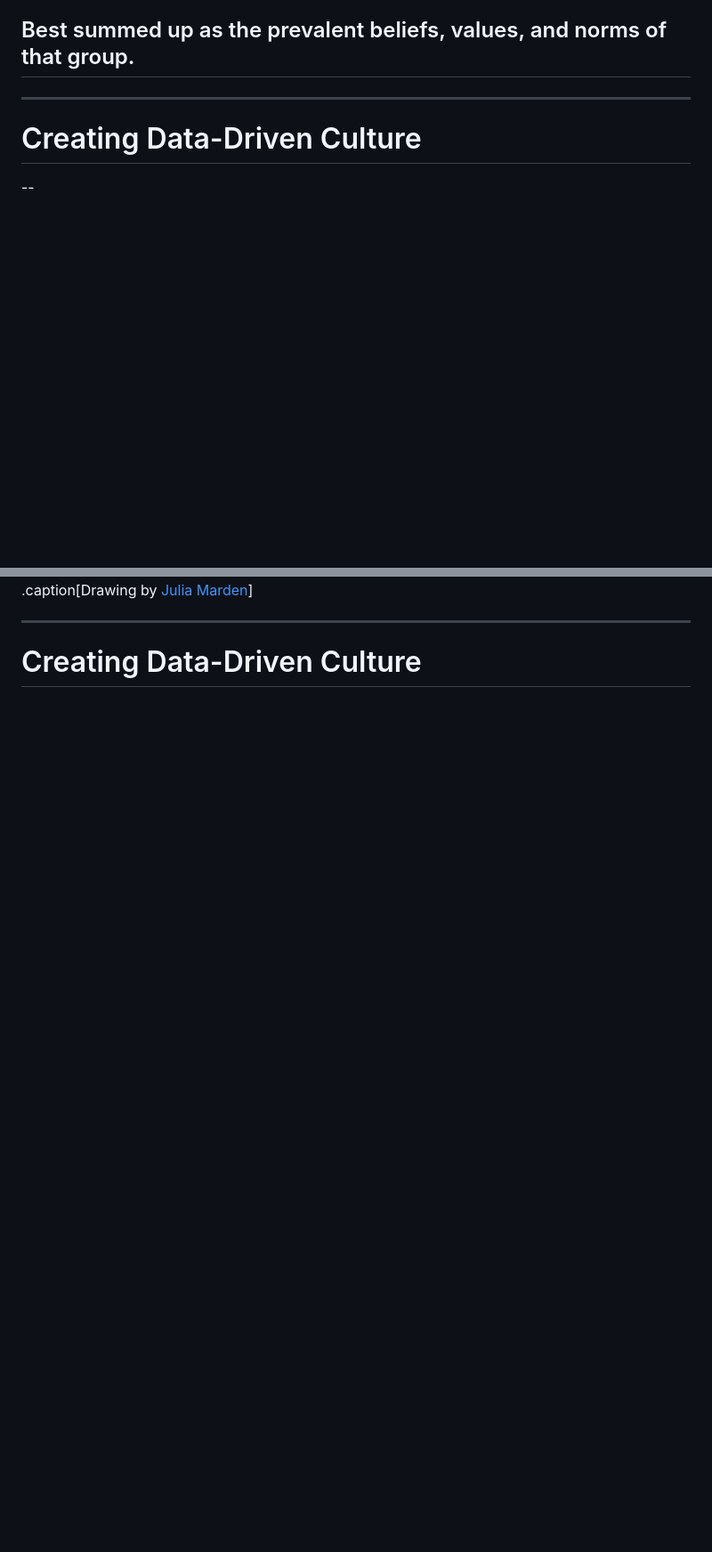
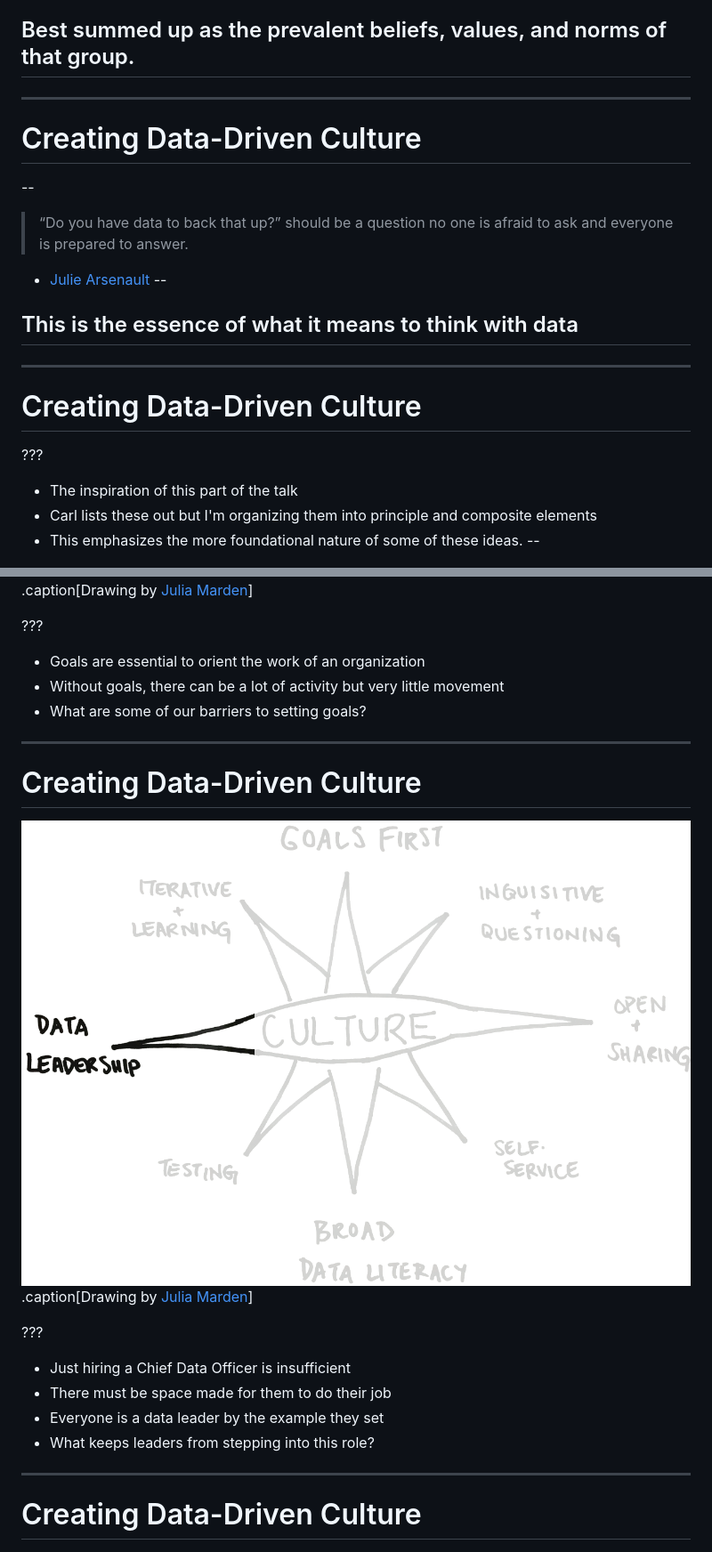
Before and after one commit to Datapolitan-Online-Tutorials/ThinkingWIthData, a Markdown page: content.md, 2 parts joined by grey strips. Shown at 89% size. GitHub-like rendering; blank space fills up the shorter version.

```diff
--- a/content.md
+++ b/content.md
@@ -323,6 +330,22 @@ In the chat, let us know:
 # Creating Data-Driven Culture
 --
 
+> “Do you have data to back that up?” should be a question no one is afraid to ask and everyone is prepared to answer.
++ [Julie Arsenault](https://www.pagerduty.com/blog/how-to-create-a-data-driven-culture/)
+--
+
+
+## This is the essence of what it means to think with data
+
+---
+
+# Creating Data-Driven Culture
+???
++ The inspiration of this part of the talk
++ Carl lists these out but I'm organizing them into principle and composite elements
++ This emphasizes the more foundational nature of some of these ideas.
+--
+
 <a href="https://www.oreilly.com/library/view/creating-a-data-driven/9781491916902/" target="_blank">![img-center-45](images/cddo_book.jpeg)</a>
 
 ---
@@ -337,6 +360,23 @@ In the chat, let us know:
 ![img-center-90](images/ddc_compass_goals.png)
 .caption[Drawing by [Julia Marden](https://www.tinypanther.com/)]
 
+???
++ Goals are essential to orient the work of an organization
++ Without goals, there can be a lot of activity but very little movement
++ What are some of our barriers to setting goals?
+
+---
+
+# Creating Data-Driven Culture
+![img-center-90](images/ddc_compass_leadership.png)
+.caption[Drawing by [Julia Marden](https://www.tinypanther.com/)]
+
+???
++ Just hiring a Chief Data Officer is insufficient
++ There must be space made for them to do their job
++ Everyone is a data leader by the example they set
++ What keeps leaders from stepping into this role?
+
 ---
 
 # Creating Data-Driven Culture
```
Also changed, not shown: other parts of content.md (+86 -45 lines).
